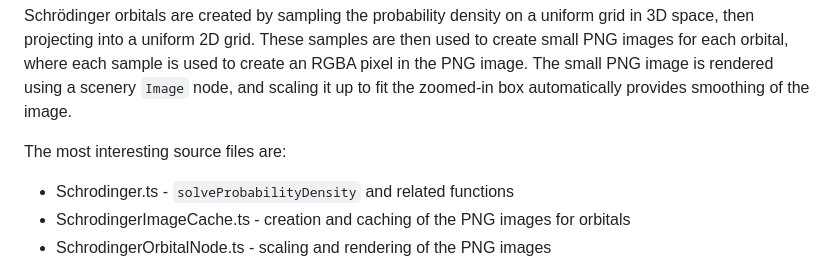
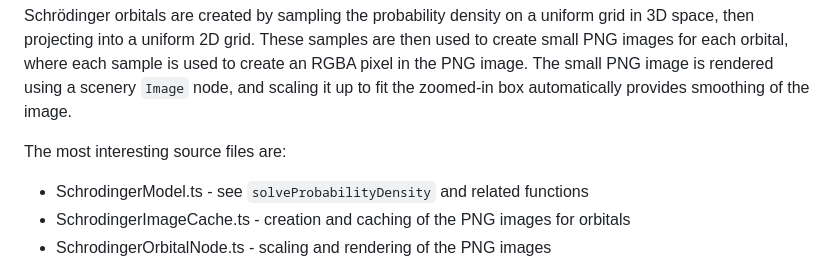
Before and after one commit to phetsims/models-of-the-hydrogen-atom, a Markdown page: doc/implementation-notes.md, the part around the change. Rendered like a GitHub page.

```diff
--- a/doc/implementation-notes.md
+++ b/doc/implementation-notes.md
@@ -192,7 +192,7 @@ scaling it up to fit the zoomed-in box automatically provides smoothing of the i
 
 The most interesting source files are:
 
-* Schrodinger.ts - `solveProbabilityDensity` and related functions
+* SchrodingerModel.ts - see `solveProbabilityDensity` and related functions
 * SchrodingerImageCache.ts - creation and caching of the PNG images for orbitals
 * SchrodingerOrbitalNode.ts - scaling and rendering of the PNG images
 
```
